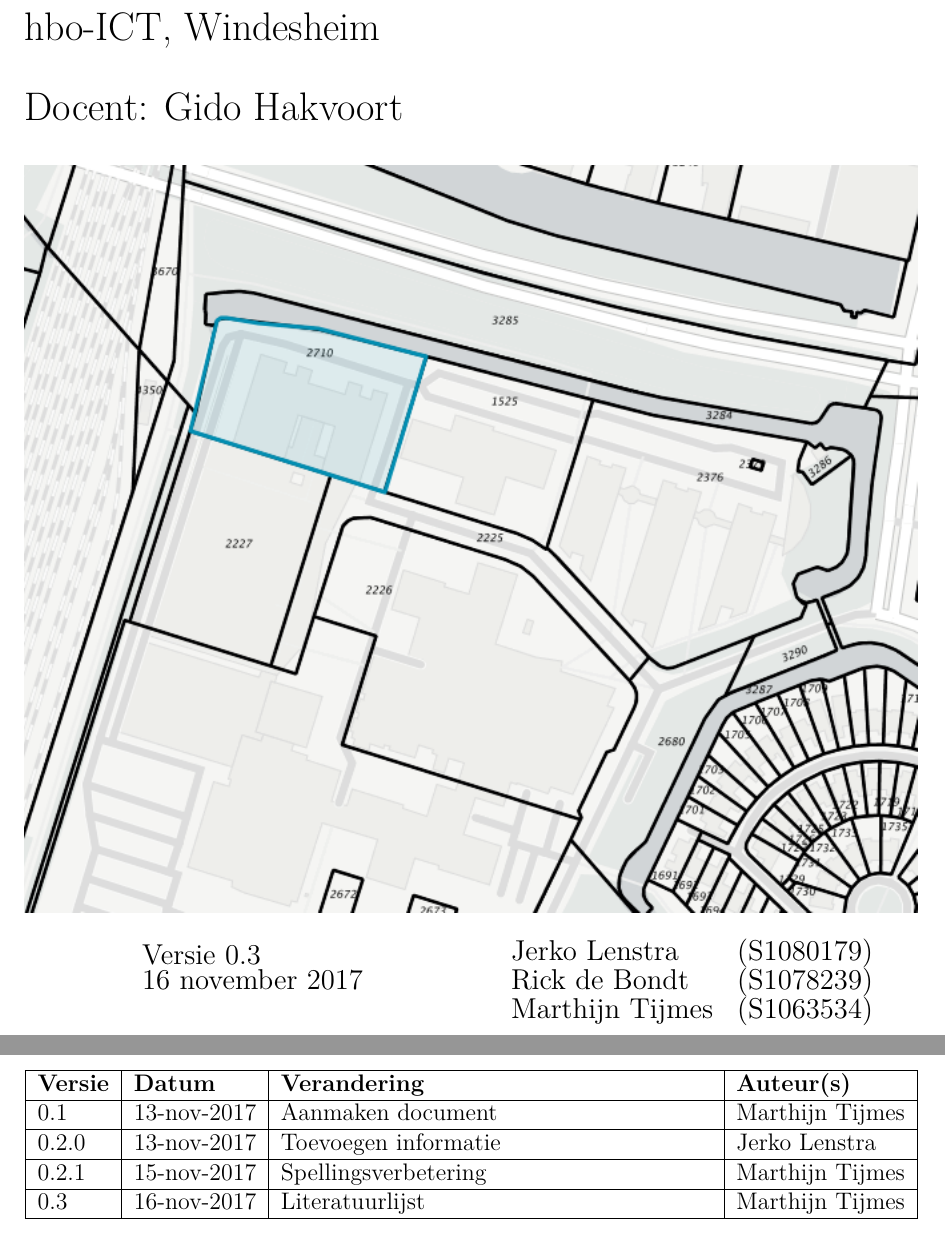
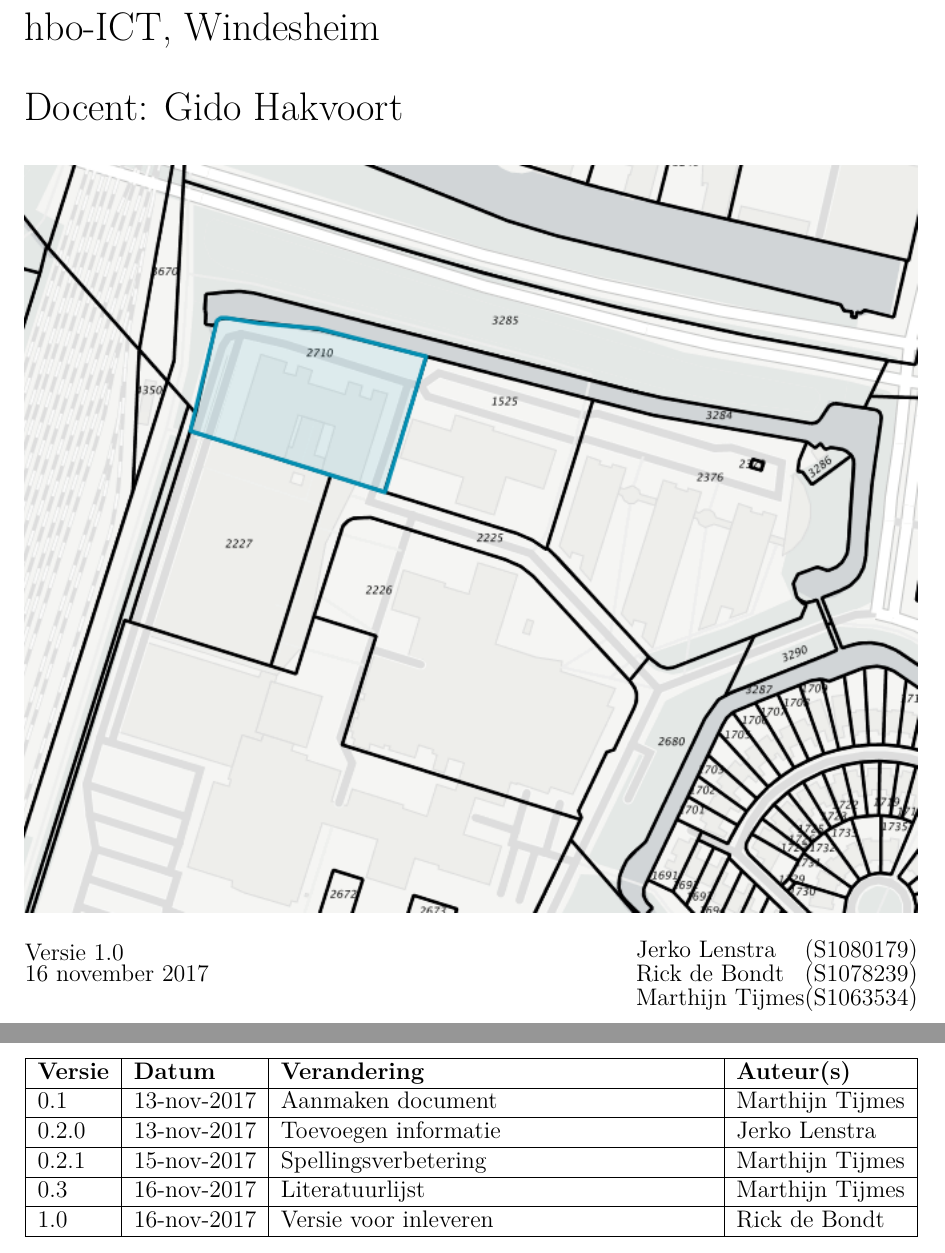
Before and after one commit to MTijmes/SmartMarkers, a LaTeX document (doc/projectplan.tex, which reads doc/projectplan/versionmanagement.tex): two parts of pages 1 and 3 of 12, joined at a grey line, cut so that both start at the same text. Compiled offline with pdfLaTeX.

Commit message:
change version 1.0 and fix spacing frontpage

```diff
--- a/doc/projectplan.tex
+++ b/doc/projectplan.tex
@@ -1,6 +1,7 @@
-\newcommand{\versionnumber}{0.3}
+\newcommand{\versionnumber}{1.0}
 \newcommand{\docversion}{
   \renewcommand{\arraystretch}{0.5}
+  \setlength{\tabcolsep}{0pt}
   \begin{tabular}[b]{l}
   Versie \versionnumber{}\\
   \today \\
@@ -32,9 +33,11 @@
   \ThisCenterWallPaper{0.75}{projectplan/windesheim_kadaster.png}
   \vfill
 
-  {\centering \large
-    \hfill \docversion{}
-    \hfill \docauthor{}}
+  {
+   \docversion{}
+   \hspace{185pt}
+   \docauthor{}
+  }
 
   \normalcolor{}
 
--- a/doc/projectplan/versionmanagement.tex
+++ b/doc/projectplan/versionmanagement.tex
@@ -7,5 +7,6 @@
     0.2.0 & 13-nov-2017 & Toevoegen informatie & Jerko Lenstra \\ \hline
     0.2.1 & 15-nov-2017 & Spellingsverbetering & Marthijn Tijmes \\ \hline
     0.3 & 16-nov-2017 & Literatuurlijst & Marthijn Tijmes \\ \hline
+    1.0 & 16-nov-2017 & Versie voor inleveren & Rick de Bondt \\ \hline
 
 \end{tabularx}
```
